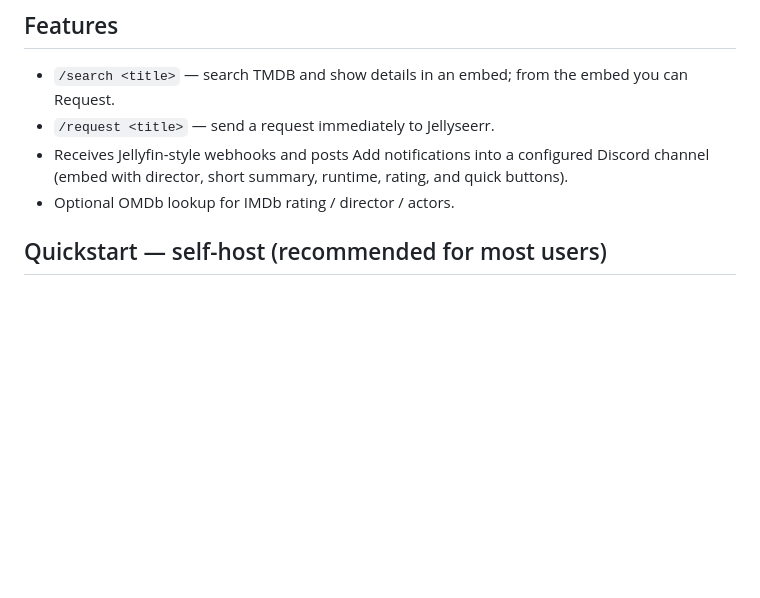
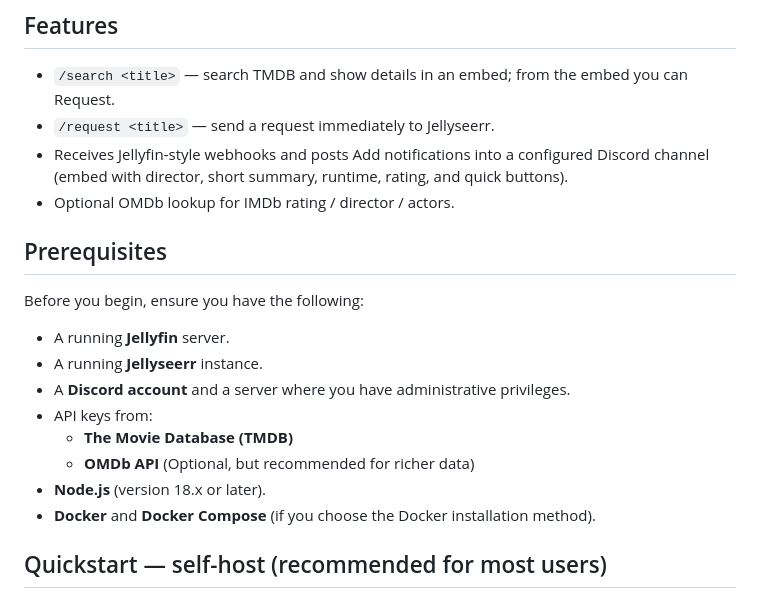
Before and after one commit to nairdahh/Anchorr, a Markdown page: README.md, the part around the change printed below. GitHub-like rendering; blank space fills up the shorter version.

```diff
--- a/README.md
+++ b/README.md
@@ -13,6 +13,19 @@ Use slash commands to search/request (TMDB and OMDB-backed) and get pretty embed
 - `/request <title>` — send a request immediately to Jellyseerr.
 - Receives Jellyfin-style webhooks and posts Add notifications into a configured Discord channel (embed with director, short summary, runtime, rating, and quick buttons).
 - Optional OMDb lookup for IMDb rating / director / actors.
+
+## Prerequisites
+
+Before you begin, ensure you have the following:
+
+- A running **Jellyfin** server.
+- A running **Jellyseerr** instance.
+- A **Discord account** and a server where you have administrative privileges.
+- API keys from:
+  - **The Movie Database (TMDB)**
+  - **OMDb API** (Optional, but recommended for richer data)
+- **Node.js** (version 18.x or later).
+- **Docker** and **Docker Compose** (if you choose the Docker installation method).
 
 ## Quickstart — self-host (recommended for most users)
 
```
Also changed, not shown: other parts of README.md (+30 -6 lines), CONTRIBUTING.md (added, +39 -0 lines), assets/screenshot-autocomplete.png (added), assets/screenshot-request.png (added), assets/screenshot-search.png (added), 3 other files.
